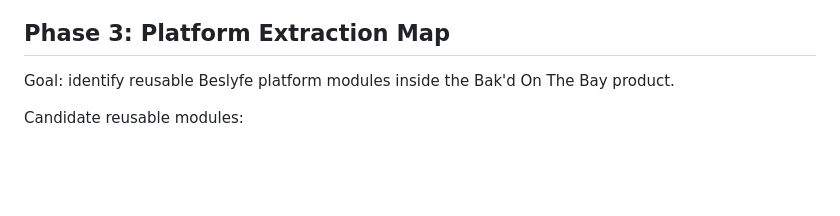
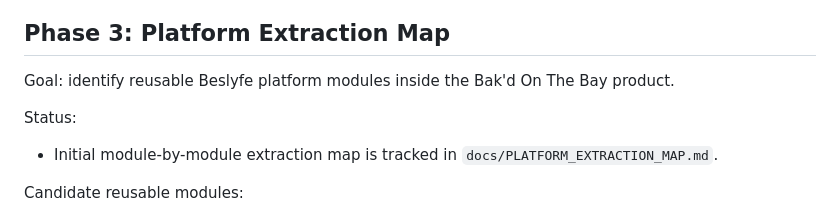
Before and after one commit to giftations/beslyfe, a Markdown page: docs/PHASED_EXECUTION_PLAN.md, the part around the change. Rendered like a GitHub page; blank space fills up the shorter version.

```diff
--- a/docs/PHASED_EXECUTION_PLAN.md
+++ b/docs/PHASED_EXECUTION_PLAN.md
@@ -86,6 +86,10 @@ Tasks:
 
 Goal: identify reusable Beslyfe platform modules inside the Bak'd On The Bay product.
 
+Status:
+
+- Initial module-by-module extraction map is tracked in `docs/PLATFORM_EXTRACTION_MAP.md`.
+
 Candidate reusable modules:
 
 - Identity and accounts
```
Also changed, not shown: README.md (+1 -0 lines), docs/PLATFORM_EXTRACTION_MAP.md (added, +98 -0 lines).
